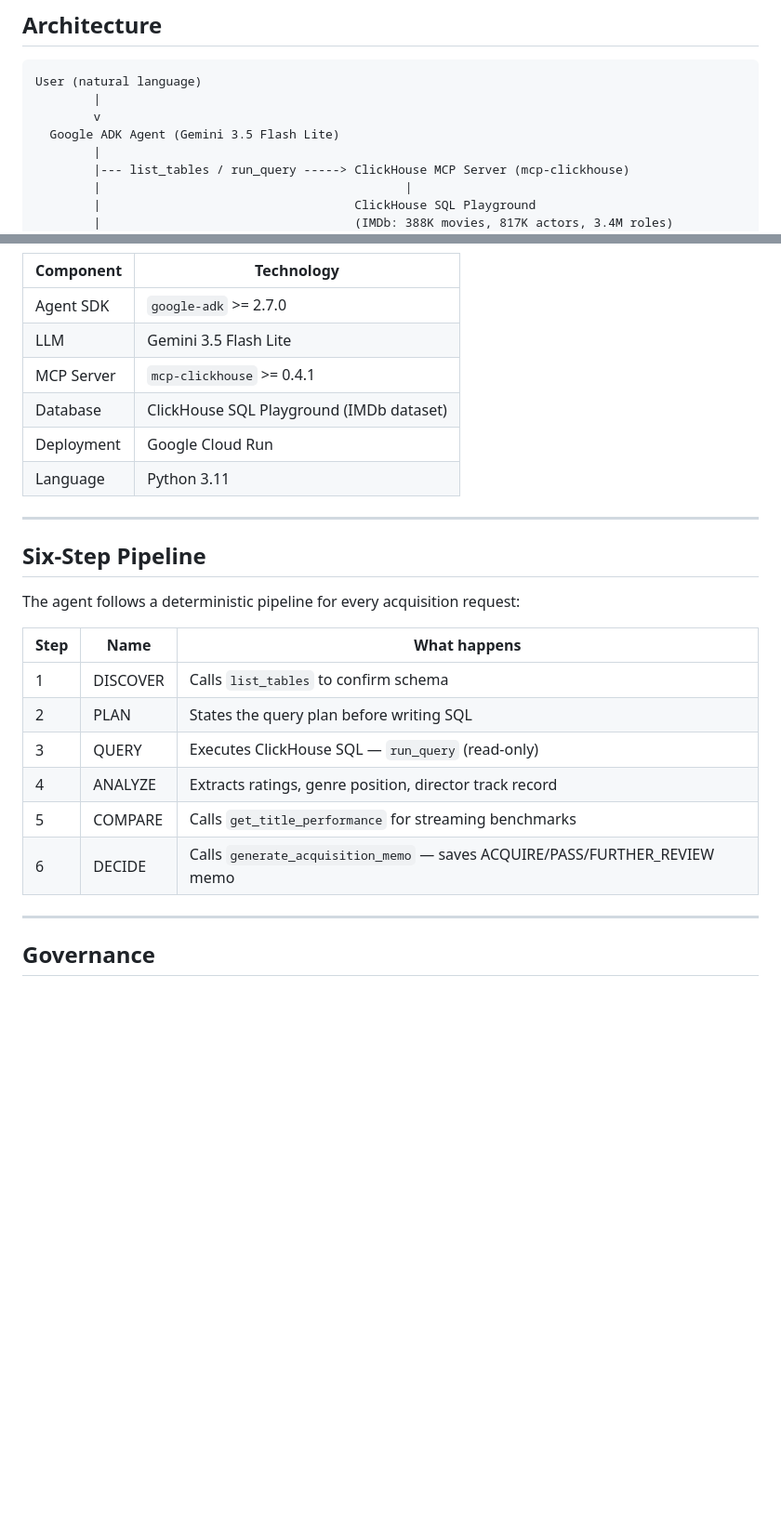
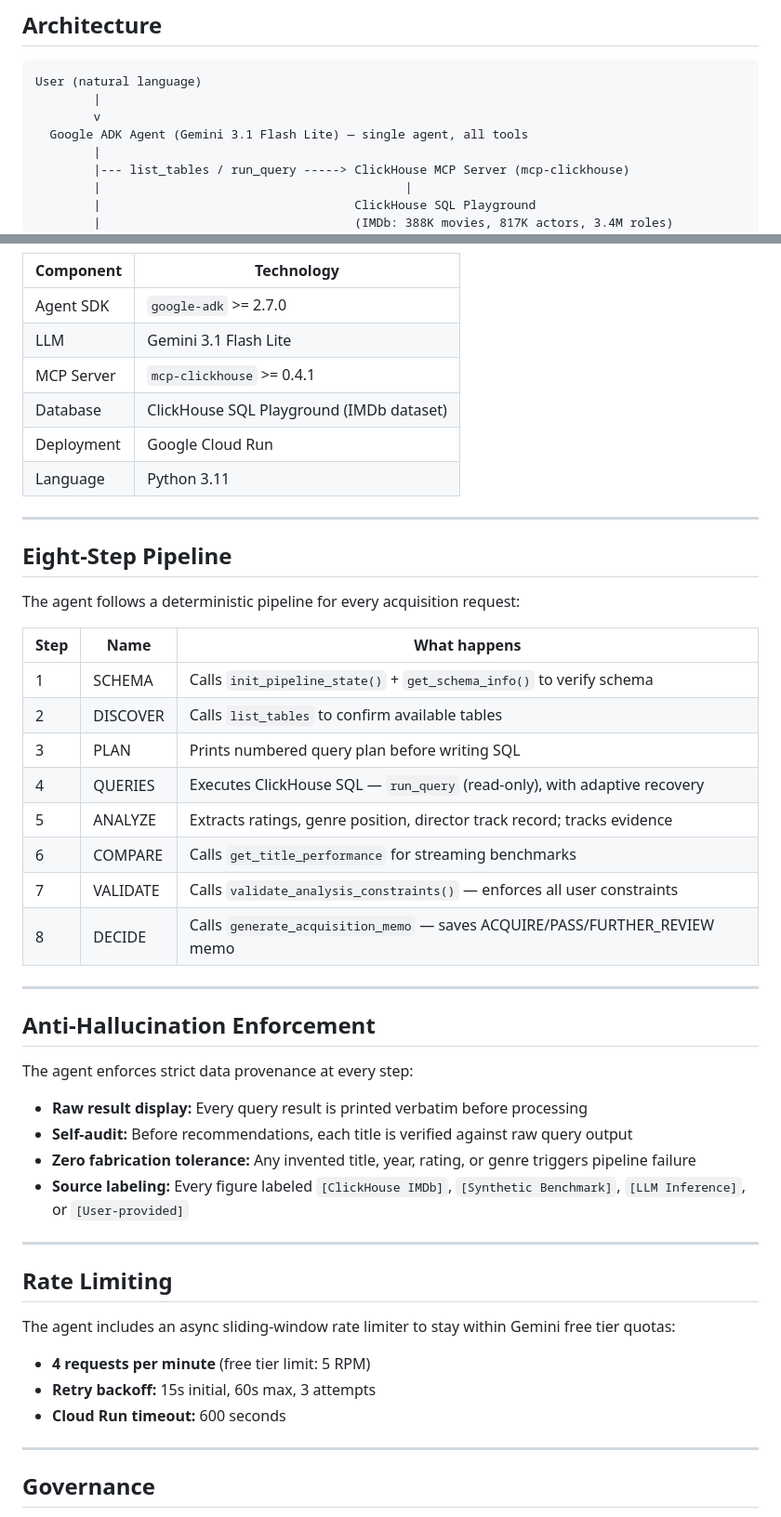
Before and after one commit to Mayforhern/screenscore, a Markdown page: README.md, 2 parts joined by grey strips. Shown at 93% size. Rendered like a GitHub page; blank space fills up the shorter version.

Commit message:
docs: update README.md with 8-step pipeline, rate limiting, and stack details

```diff
--- a/README.md
+++ b/README.md
@@ -37,7 +37,7 @@ The agent does not answer questions from model memory. Every figure is sourced f
 User (natural language)
         |
         v
-  Google ADK Agent (Gemini 3.5 Flash Lite)
+  Google ADK Agent (Gemini 3.1 Flash Lite) — single agent, all tools
         |
         |--- list_tables / run_query -----> ClickHouse MCP Server (mcp-clickhouse)
         |                                          |
@@ -60,7 +60,7 @@ User (natural language)
 | Component | Technology |
 |---|---|
 | Agent SDK | `google-adk` >= 2.7.0 |
-| LLM | Gemini 3.5 Flash Lite |
+| LLM | Gemini 3.1 Flash Lite |
 | MCP Server | `mcp-clickhouse` >= 0.4.1 |
 | Database | ClickHouse SQL Playground (IMDb dataset) |
 | Deployment | Google Cloud Run |
@@ -68,18 +68,41 @@ User (natural language)
 
 ---
 
-## Six-Step Pipeline
+## Eight-Step Pipeline
 
 The agent follows a deterministic pipeline for every acquisition request:
 
 | Step | Name | What happens |
 |---|---|---|
-| 1 | DISCOVER | Calls `list_tables` to confirm schema |
-| 2 | PLAN | States the query plan before writing SQL |
-| 3 | QUERY | Executes ClickHouse SQL — `run_query` (read-only) |
-| 4 | ANALYZE | Extracts ratings, genre position, director track record |
-| 5 | COMPARE | Calls `get_title_performance` for streaming benchmarks |
-| 6 | DECIDE | Calls `generate_acquisition_memo` — saves ACQUIRE/PASS/FURTHER_REVIEW memo |
+| 1 | SCHEMA | Calls `init_pipeline_state()` + `get_schema_info()` to verify schema |
+| 2 | DISCOVER | Calls `list_tables` to confirm available tables |
+| 3 | PLAN | Prints numbered query plan before writing SQL |
+| 4 | QUERIES | Executes ClickHouse SQL — `run_query` (read-only), with adaptive recovery |
+| 5 | ANALYZE | Extracts ratings, genre position, director track record; tracks evidence |
+| 6 | COMPARE | Calls `get_title_performance` for streaming benchmarks |
+| 7 | VALIDATE | Calls `validate_analysis_constraints()` — enforces all user constraints |
+| 8 | DECIDE | Calls `generate_acquisition_memo` — saves ACQUIRE/PASS/FURTHER_REVIEW memo |
+
+---
+
+## Anti-Hallucination Enforcement
+
+The agent enforces strict data provenance at every step:
+
+- **Raw result display:** Every query result is printed verbatim before processing
+- **Self-audit:** Before recommendations, each title is verified against raw query output
+- **Zero fabrication tolerance:** Any invented title, year, rating, or genre triggers pipeline failure
+- **Source labeling:** Every figure labeled `[ClickHouse IMDb]`, `[Synthetic Benchmark]`, `[LLM Inference]`, or `[User-provided]`
+
+---
+
+## Rate Limiting
+
+The agent includes an async sliding-window rate limiter to stay within Gemini free tier quotas:
+
+- **4 requests per minute** (free tier limit: 5 RPM)
+- **Retry backoff:** 15s initial, 60s max, 3 attempts
+- **Cloud Run timeout:** 600 seconds
 
 ---
 
```
Also changed, not shown: other parts of README.md (+12 -7 lines).
